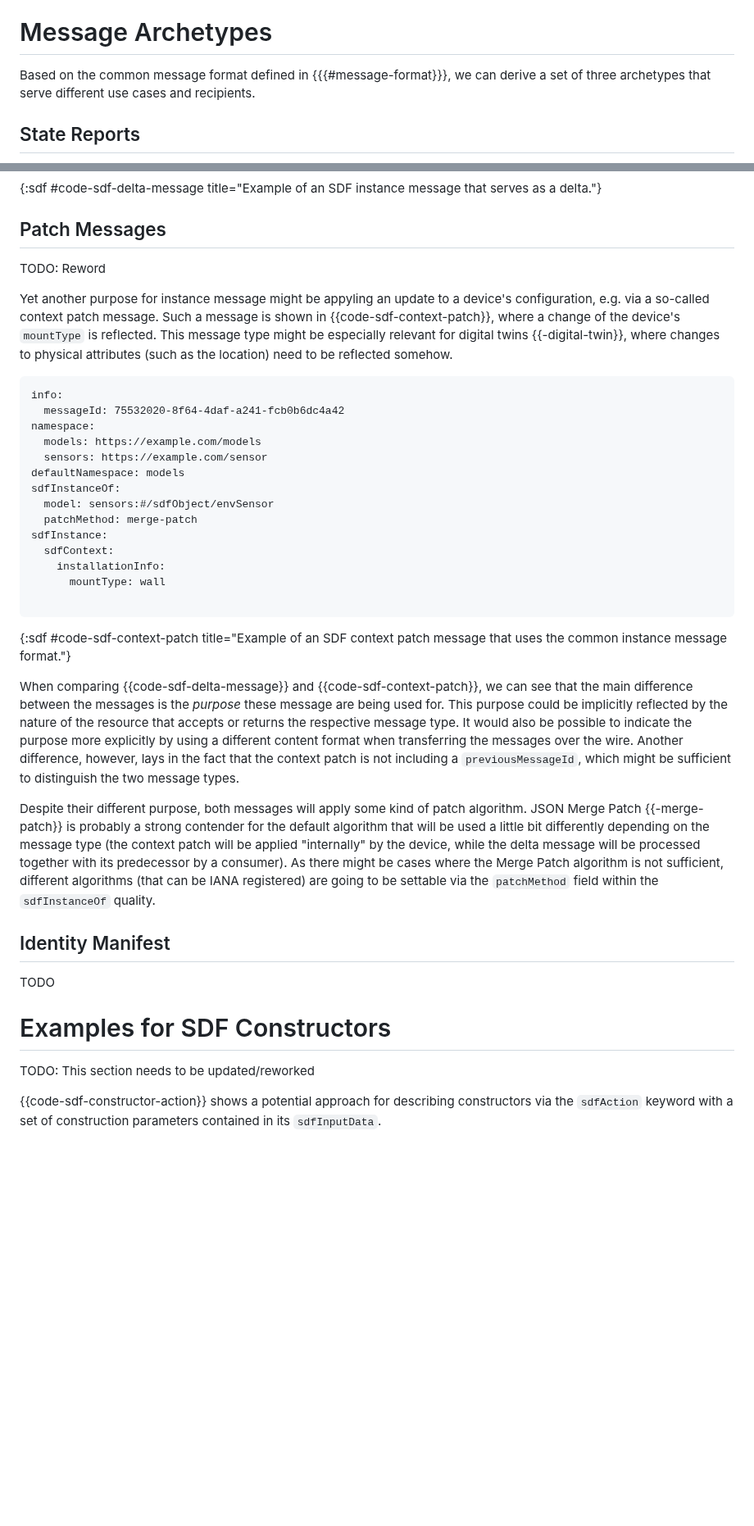
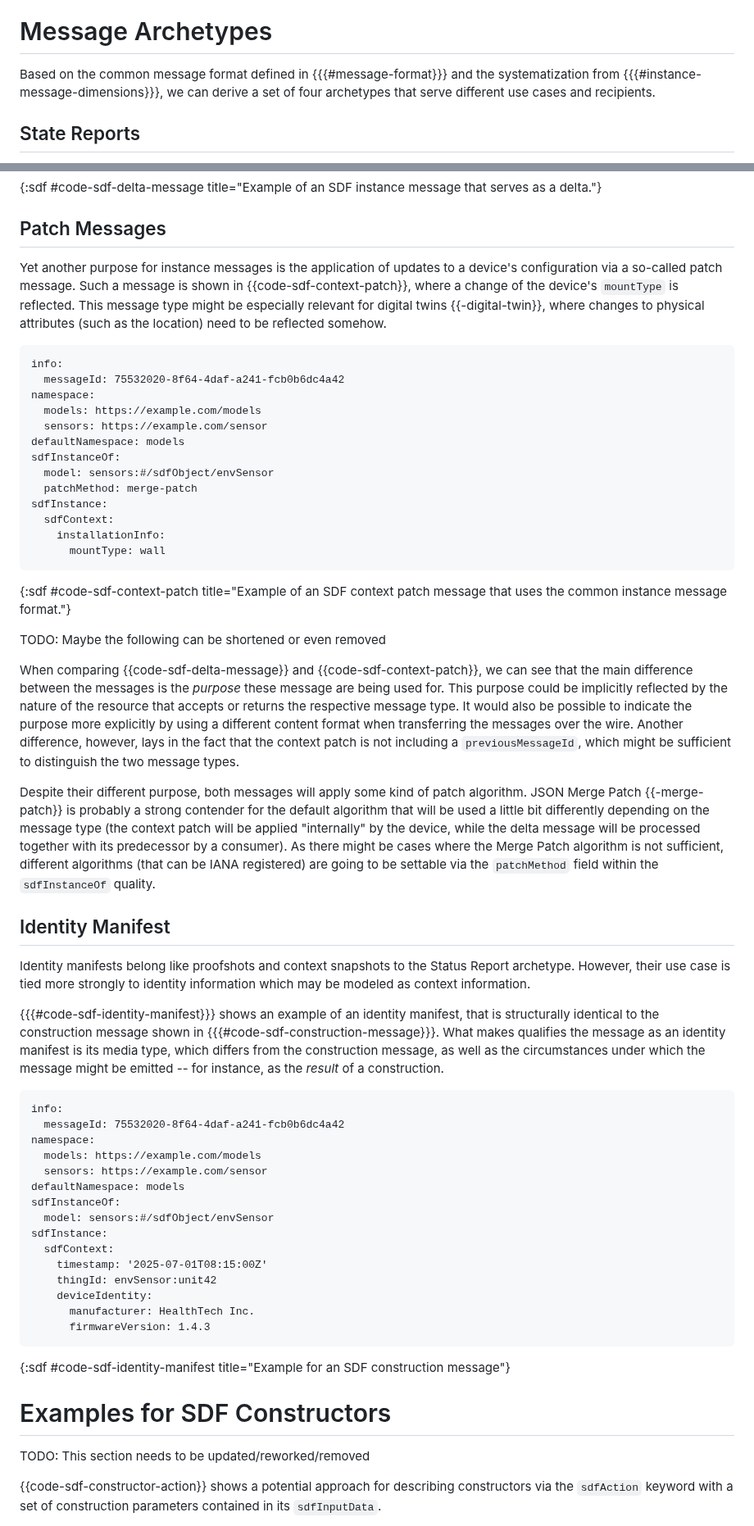
Before and after one commit to ietf-wg-asdf/instance-information, a Markdown page: draft-bormann-asdf-instance-information.md, 2 parts joined by grey strips. Shown at 82% size. Drawn GitHub-style; blank space fills up the shorter version.

```diff
--- a/draft-bormann-asdf-instance-information.md
+++ b/draft-bormann-asdf-instance-information.md
@@ -410,7 +410,7 @@ Note that we also have to replicate a nested structure via `sdfThing` and/or `sd
 
 # Message Archetypes
 
-Based on the common message format defined in {{{#message-format}}}, we can derive a set of three archetypes that serve different use cases and recipients.
+Based on the common message format defined in {{{#message-format}}} and the systematization from {{{#instance-message-dimensions}}}, we can derive a set of four archetypes that serve different use cases and recipients.
 
 ## State Reports
 
@@ -601,10 +621,8 @@ title="Example of an SDF instance message that serves as a delta."}
 
 ## Patch Messages
 
-TODO: Reword
-
-Yet another purpose for instance message might be appyling an update to a
-device's configuration, e.g. via a so-called context patch message.
+Yet another purpose for instance messages is the application of updates to a
+device's configuration via a so-called patch message.
 Such a message is shown in {{code-sdf-context-patch}}, where a change of the
 device's `mountType` is reflected. This message type might be especially
 relevant for digital twins {{-digital-twin}}, where changes to physical
@@ -624,13 +642,14 @@ sdfInstance:
   sdfContext:
     installationInfo:
       mountType: wall
-
 ~~~
 {:sdf #code-sdf-context-patch
 title="Example of an SDF context patch message that uses the common instance message format."}
 
+TODO: Maybe the following can be shortened or even removed
+
 When comparing  {{code-sdf-delta-message}} and {{code-sdf-context-patch}}, we
-can see that the main difference between the messages is the _purpose_ these
+can see that the main difference between the messages is the *purpose* these
 message are being used for. This purpose could be implicitly reflected by the
 nature of the resource that accepts or returns the respective message type.
 It would also be possible to indicate the purpose more explicitly by using a
@@ -651,11 +670,35 @@ settable via the `patchMethod` field within the `sdfInstanceOf` quality.
 
 ## Identity Manifest
 
-TODO
+Identity manifests belong like proofshots and context snapshots to the Status Report archetype.
+However, their use case is tied more strongly to identity information which may be modeled as context information.
+
+{{{#code-sdf-identity-manifest}}} shows an example of an identity manifest, that is structurally identical to the construction message shown in {{{#code-sdf-construction-message}}}.
+What makes qualifies the message as an identity manifest is its media type, which differs from the construction message, as well as the circumstances under which the message might be emitted -- for instance, as the *result* of a construction.
+
+~~~ sdf
+info:
+  messageId: 75532020-8f64-4daf-a241-fcb0b6dc4a42
+namespace:
+  models: https://example.com/models
+  sensors: https://example.com/sensor
+defaultNamespace: models
+sdfInstanceOf:
+  model: sensors:#/sdfObject/envSensor
+sdfInstance:
+  sdfContext:
+    timestamp: '2025-07-01T08:15:00Z'
+    thingId: envSensor:unit42
+    deviceIdentity:
+      manufacturer: HealthTech Inc.
+      firmwareVersion: 1.4.3
+~~~
+{:sdf #code-sdf-identity-manifest
+title="Example for an SDF construction message"}
 
 # Examples for SDF Constructors
 
-TODO: This section needs to be updated/reworked
+TODO: This section needs to be updated/reworked/removed
 
 {{code-sdf-constructor-action}} shows a potential approach for describing
 constructors via the `sdfAction` keyword with a set of construction parameters
```
Also changed, not shown: other parts of draft-bormann-asdf-instance-information.md (+62 -42 lines).
